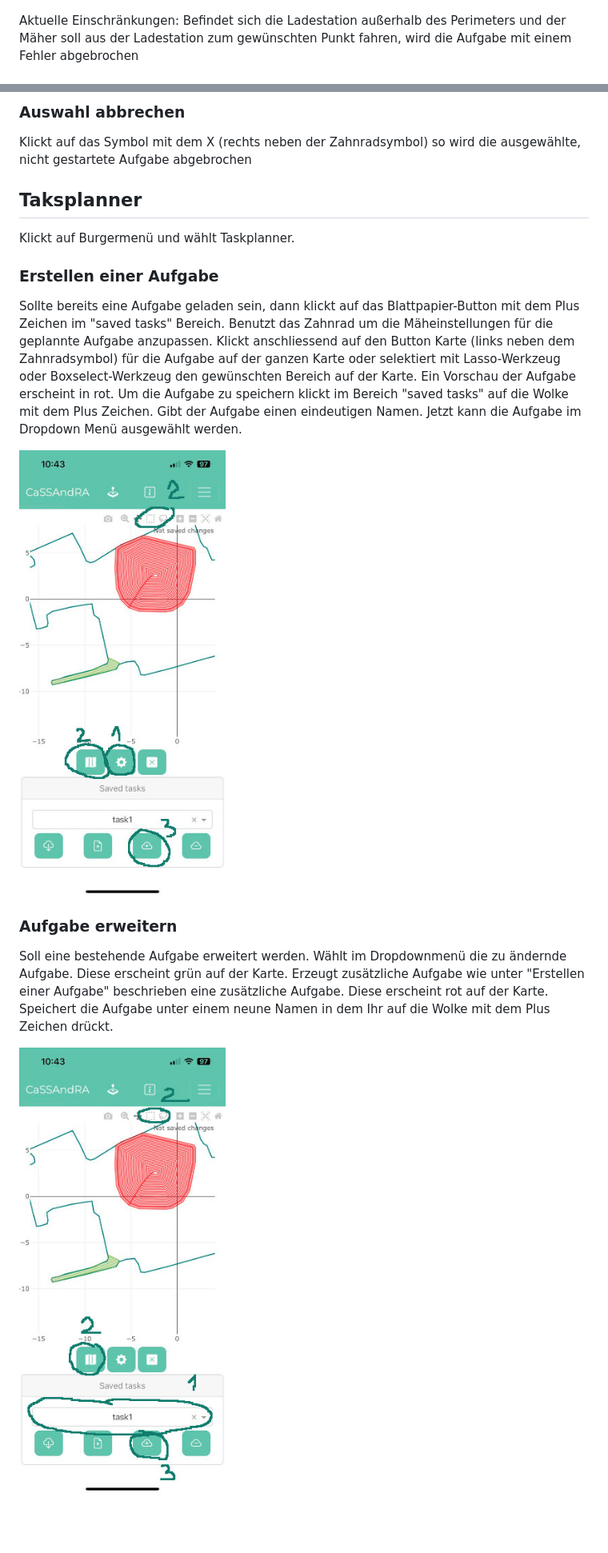
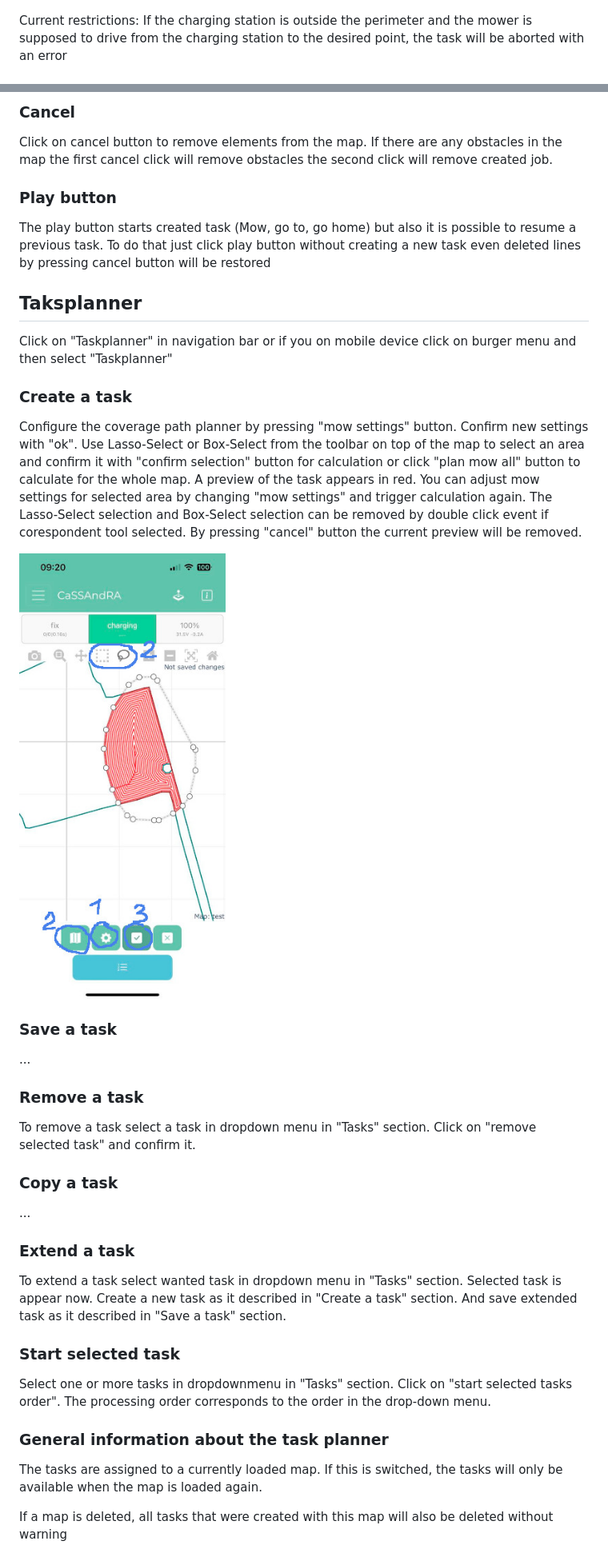
Before and after one commit to EinEinfach/CaSSAndRA, a Markdown page: README.md, 2 parts joined by grey strips. Shown at 80% size. GitHub-like rendering; pictures changed too: docs/create_task.jpeg, docs/extend_task.jpeg (deleted); blank space fills up the shorter version.

Commit message:
Increase mower img, update readme

```diff
--- a/README.md
+++ b/README.md
@@ -351,5 +351,5 @@ Klickt auf das Positions-Symbol (rechts neben dem Karten-Symbol mit einer Pinnad
 
 ![using_app_goto](https://raw.githubusercontent.com/EinEinfach/CaSSAndRA/master/docs/using_app_goto.jpeg)
 
-Aktuelle Einschränkungen: Befindet sich die Ladestation außerhalb des Perimeters und der Mäher soll aus der Ladestation zum gewünschten Punkt fahren, wird die Aufgabe mit einem Fehler abgebrochen
+Current restrictions: If the charging station is outside the perimeter and the mower is supposed to drive from the charging station to the desired point, the task will be aborted with an error
 
@@ -358,17 +358,30 @@ Klickt auf das Zahnradsysmbol. Es können diverse Mäheinstellungen vorgenommen
 
-### Auswahl abbrechen
-Klickt auf das Symbol mit dem X (rechts neben der Zahnradsymbol) so wird die ausgewählte, nicht gestartete Aufgabe abgebrochen
+### Cancel
+Click on cancel button to remove elements from the map. If there are any obstacles in the map the first cancel click will remove obstacles the second click will remove created job.
+
+### Play button
+The play button starts created task (Mow, go to, go home) but also it is possible to resume a previous task. To do that just click play button without creating a new task even deleted lines by pressing cancel button will be restored
 
 ## Taksplanner
-Klickt auf Burgermenü und wählt Taskplanner.
+Click on "Taskplanner" in navigation bar or if you on mobile device click on burger menu and then select "Taskplanner"
 
-### Erstellen einer Aufgabe
-Sollte bereits eine Aufgabe geladen sein, dann klickt auf das Blattpapier-Button mit dem Plus Zeichen im "saved tasks" Bereich. Benutzt das Zahnrad um die Mäheinstellungen für die geplannte Aufgabe anzupassen. Klickt anschliessend auf den Button Karte (links neben dem Zahnradsymbol) für die Aufgabe auf der ganzen Karte oder selektiert mit Lasso-Werkzeug oder Boxselect-Werkzeug den gewünschten Bereich auf der Karte. Ein Vorschau der Aufgabe erscheint in rot. Um die Aufgabe zu speichern klickt im Bereich "saved tasks" auf die Wolke mit dem Plus Zeichen. Gibt der Aufgabe einen eindeutigen Namen. Jetzt kann die Aufgabe im Dropdown Menü ausgewählt werden.
+### Create a task
+Configure the coverage path planner by pressing "mow settings" button.  Confirm new settings with "ok". Use Lasso-Select or Box-Select from the toolbar on top of the map to select an area and confirm it with "confirm selection" button for calculation or click "plan mow all" button to calculate for the whole map. A preview of the task appears in red. You can adjust mow settings for selected area by changing "mow settings" and trigger calculation again. The Lasso-Select selection and Box-Select selection can be removed by double click event if corespondent tool selected. By pressing "cancel" button the current preview will be removed.
 
 ![create_task](https://raw.githubusercontent.com/EinEinfach/CaSSAndRA/master/docs/create_task.jpeg)
 
-### Aufgabe erweitern
-Soll eine bestehende Aufgabe erweitert werden. Wählt im Dropdownmenü die zu ändernde Aufgabe. Diese erscheint grün auf der Karte. Erzeugt zusätzliche Aufgabe wie unter "Erstellen einer Aufgabe" beschrieben eine zusätzliche Aufgabe. Diese erscheint rot auf der Karte. Speichert die Aufgabe unter einem neune Namen in dem Ihr auf die Wolke mit dem Plus Zeichen drückt.
+### Save a task
+...
+### Remove a task
+To remove a task select a task in dropdown menu in "Tasks" section. Click on "remove selected task" and confirm it.
+### Copy a task
+...
+### Extend a task
+To extend a task select wanted task in dropdown menu in "Tasks" section. Selected task is appear now. Create a new task as it described in "Create a task" section. And save extended task as it described in "Save a task" section.
+### Start selected task
+Select one or more tasks in dropdownmenu in "Tasks" section. Click on "start selected tasks order". The processing order corresponds to the order in the drop-down menu.
+### General information about the task planner
+The tasks are assigned to a currently loaded map. If this is switched, the tasks will only be available when the map is loaded again.
 
-![extend_task](https://raw.githubusercontent.com/EinEinfach/CaSSAndRA/master/docs/extend_task.jpeg)
+If a map is deleted, all tasks that were created with this map will also be deleted without warning
 
```
Also changed, not shown: other parts of README.md (+19 -32 lines), docs/first_start.jpeg, 4 other files.
